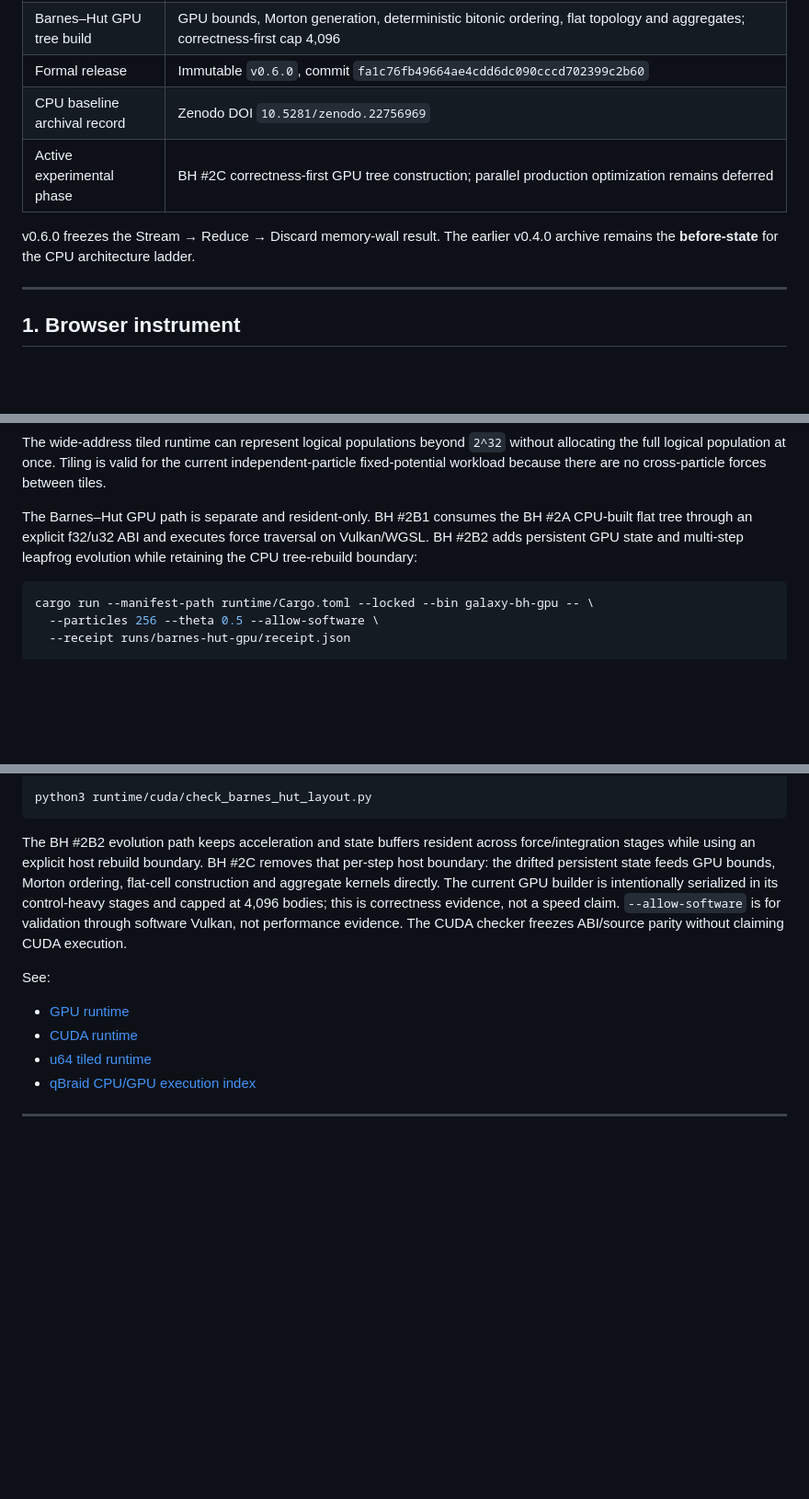
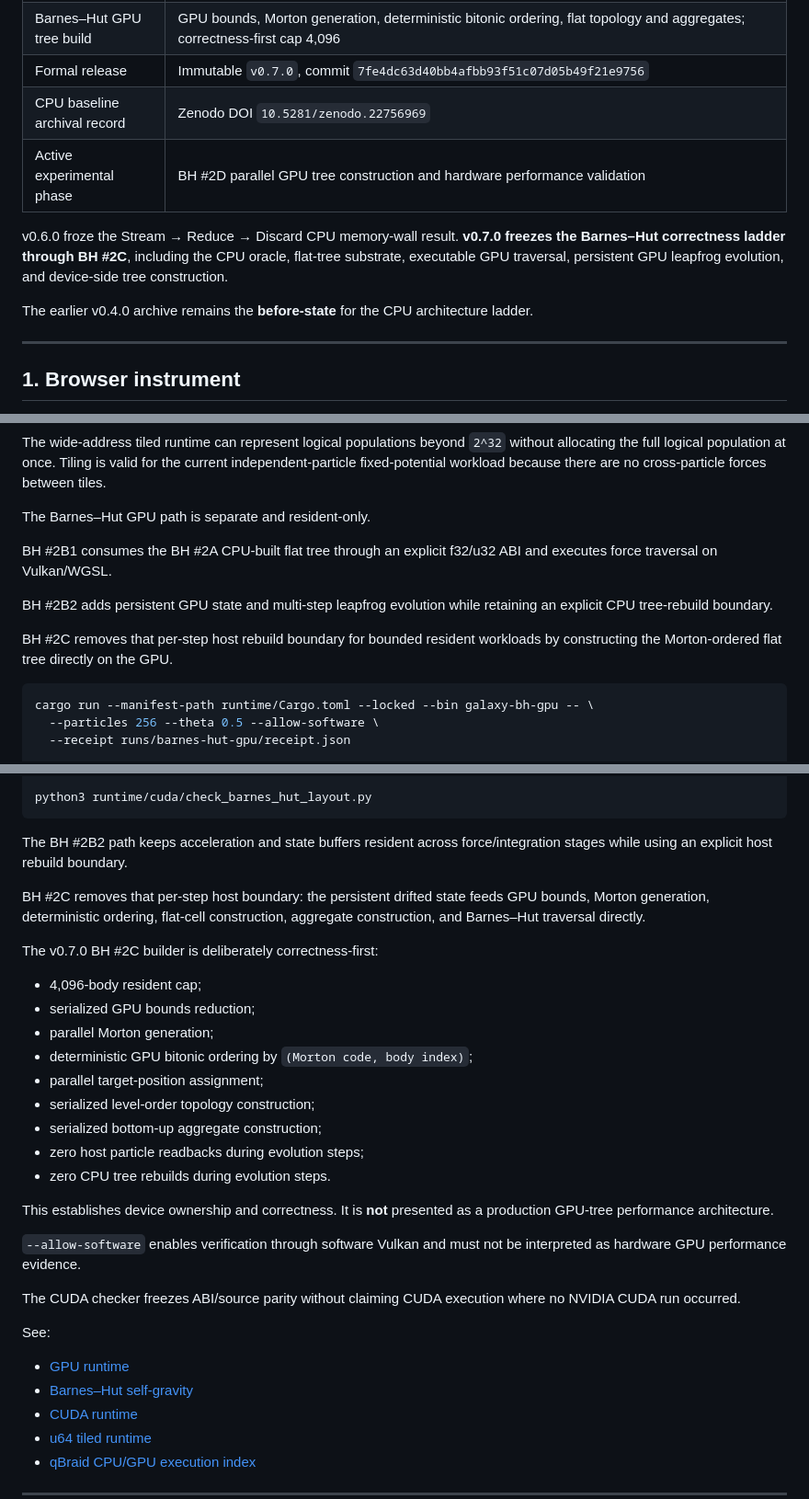
Before and after one commit to QSOLKCB/GALAXY, a Markdown page: README.md, 3 parts joined by grey strips. Shown at 92% size. Rendered like a GitHub page; blank space fills up the shorter version.

````diff
--- a/README.md
+++ b/README.md
@@ -44,11 +48,13 @@ The current immutable software release is **v0.6.0**. The v0.4.0 native-CPU evid
 | Barnes–Hut GPU traversal | CPU-built flat tree packed to frozen f32/u32 records; Vulkan/WGSL traversal verified against the full flat CPU oracle plus bounded direct-force probes; CUDA ABI/source parity |
 | Barnes–Hut GPU evolution | Persistent f32 GPU state; GPU force + leapfrog kick/drift/final-kick; BH #2B2 host rebuild oracle plus BH #2C device-only rebuild path |
 | Barnes–Hut GPU tree build | GPU bounds, Morton generation, deterministic bitonic ordering, flat topology and aggregates; correctness-first cap 4,096 |
-| Formal release | Immutable `v0.6.0`, commit `fa1c76fb49664ae4cdd6dc090cccd702399c2b60` |
+| Formal release | Immutable `v0.7.0`, commit `7fe4dc63d40bb4afbb93f51c07d05b49f21e9756` |
 | CPU baseline archival record | Zenodo DOI `10.5281/zenodo.22756969` |
-| Active experimental phase | BH #2C correctness-first GPU tree construction; parallel production optimization remains deferred |
+| Active experimental phase | BH #2D parallel GPU tree construction and hardware performance validation |
 
-v0.6.0 freezes the Stream → Reduce → Discard memory-wall result. The earlier v0.4.0 archive remains the **before-state** for the CPU architecture ladder.
+v0.6.0 froze the Stream → Reduce → Discard CPU memory-wall result. **v0.7.0 freezes the Barnes–Hut correctness ladder through BH #2C**, including the CPU oracle, flat-tree substrate, executable GPU traversal, persistent GPU leapfrog evolution, and device-side tree construction.
+
+The earlier v0.4.0 archive remains the **before-state** for the CPU architecture ladder.
 
 ---
 
@@ -203,7 +209,13 @@ bash scripts/run-gpu.sh run \
 
 The wide-address tiled runtime can represent logical populations beyond `2^32` without allocating the full logical population at once. Tiling is valid for the current independent-particle fixed-potential workload because there are no cross-particle forces between tiles.
 
-The Barnes–Hut GPU path is separate and resident-only. BH #2B1 consumes the BH #2A CPU-built flat tree through an explicit f32/u32 ABI and executes force traversal on Vulkan/WGSL. BH #2B2 adds persistent GPU state and multi-step leapfrog evolution while retaining the CPU tree-rebuild boundary:
+The Barnes–Hut GPU path is separate and resident-only.
+
+BH #2B1 consumes the BH #2A CPU-built flat tree through an explicit f32/u32 ABI and executes force traversal on Vulkan/WGSL.
+
+BH #2B2 adds persistent GPU state and multi-step leapfrog evolution while retaining an explicit CPU tree-rebuild boundary.
+
+BH #2C removes that per-step host rebuild boundary for bounded resident workloads by constructing the Morton-ordered flat tree directly on the GPU.
 
 ```bash
 cargo run --manifest-path runtime/Cargo.toml --locked --bin galaxy-bh-gpu -- \
@@ -223,11 +235,32 @@ cargo run --manifest-path runtime/Cargo.toml --locked --bin galaxy-bh-gpu-tree -
 python3 runtime/cuda/check_barnes_hut_layout.py
 ```
 
-The BH #2B2 evolution path keeps acceleration and state buffers resident across force/integration stages while using an explicit host rebuild boundary. BH #2C removes that per-step host boundary: the drifted persistent state feeds GPU bounds, Morton ordering, flat-cell construction and aggregate kernels directly. The current GPU builder is intentionally serialized in its control-heavy stages and capped at 4,096 bodies; this is correctness evidence, not a speed claim. `--allow-software` is for validation through software Vulkan, not performance evidence. The CUDA checker freezes ABI/source parity without claiming CUDA execution.
+The BH #2B2 path keeps acceleration and state buffers resident across force/integration stages while using an explicit host rebuild boundary.
+
+BH #2C removes that per-step host boundary: the persistent drifted state feeds GPU bounds, Morton generation, deterministic ordering, flat-cell construction, aggregate construction, and Barnes–Hut traversal directly.
+
+The v0.7.0 BH #2C builder is deliberately correctness-first:
+
+- 4,096-body resident cap;
+- serialized GPU bounds reduction;
+- parallel Morton generation;
+- deterministic GPU bitonic ordering by `(Morton code, body index)`;
+- parallel target-position assignment;
+- serialized level-order topology construction;
+- serialized bottom-up aggregate construction;
+- zero host particle readbacks during evolution steps;
+- zero CPU tree rebuilds during evolution steps.
+
+This establishes device ownership and correctness. It is **not** presented as a production GPU-tree performance architecture.
+
+`--allow-software` enables verification through software Vulkan and must not be interpreted as hardware GPU performance evidence.
+
+The CUDA checker freezes ABI/source parity without claiming CUDA execution where no NVIDIA CUDA run occurred.
 
 See:
 
 - [GPU runtime](docs/GPU-RUNTIME.md)
+- [Barnes–Hut self-gravity](docs/BARNES-HUT.md)
 - [CUDA runtime](docs/CUDA-RUNTIME.md)
 - [u64 tiled runtime](docs/U64-TILED-RUNTIME.md)
 - [qBraid CPU/GPU execution index](QBRAID.md)
````
Also changed, not shown: other parts of README.md (+97 -23 lines).
